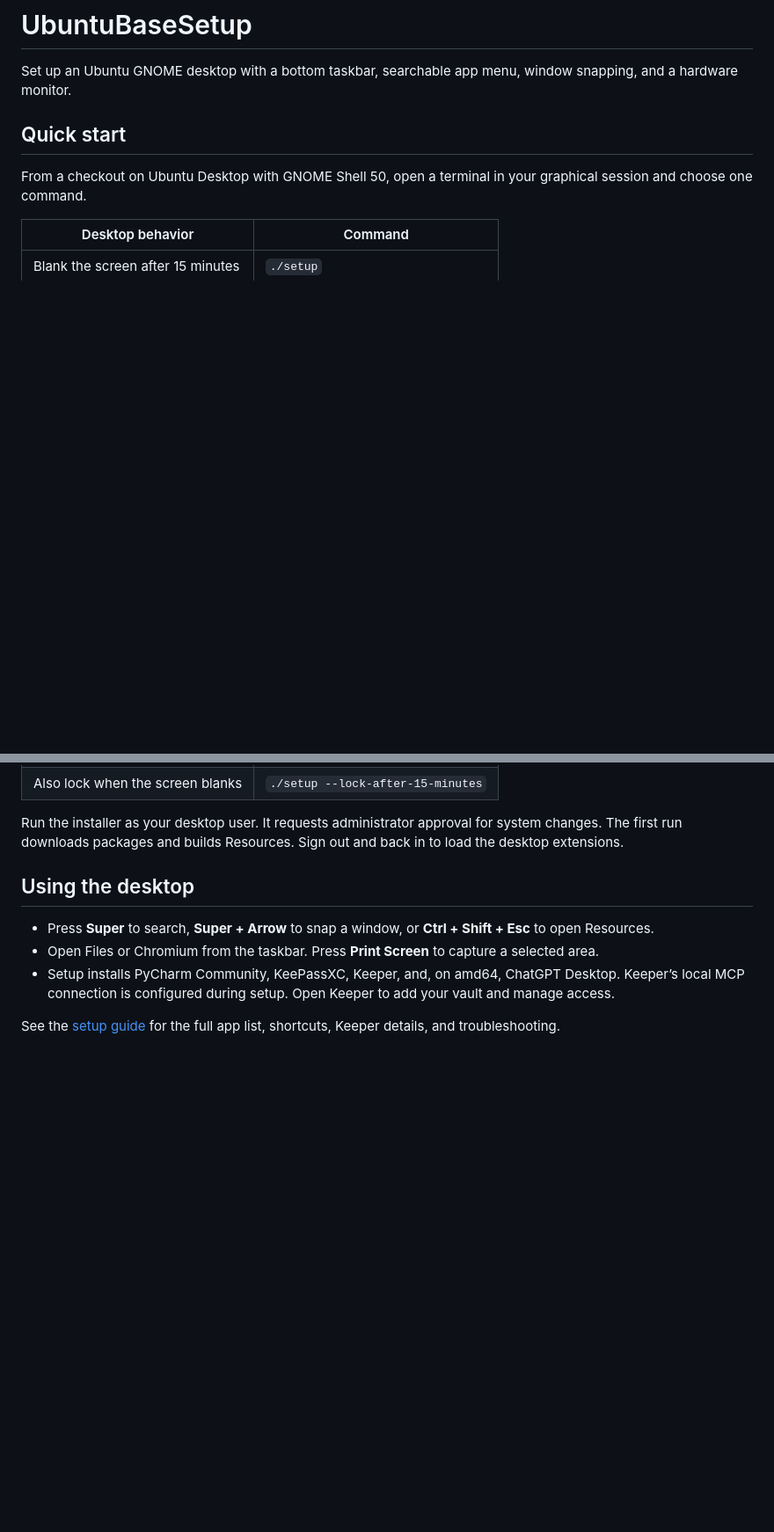
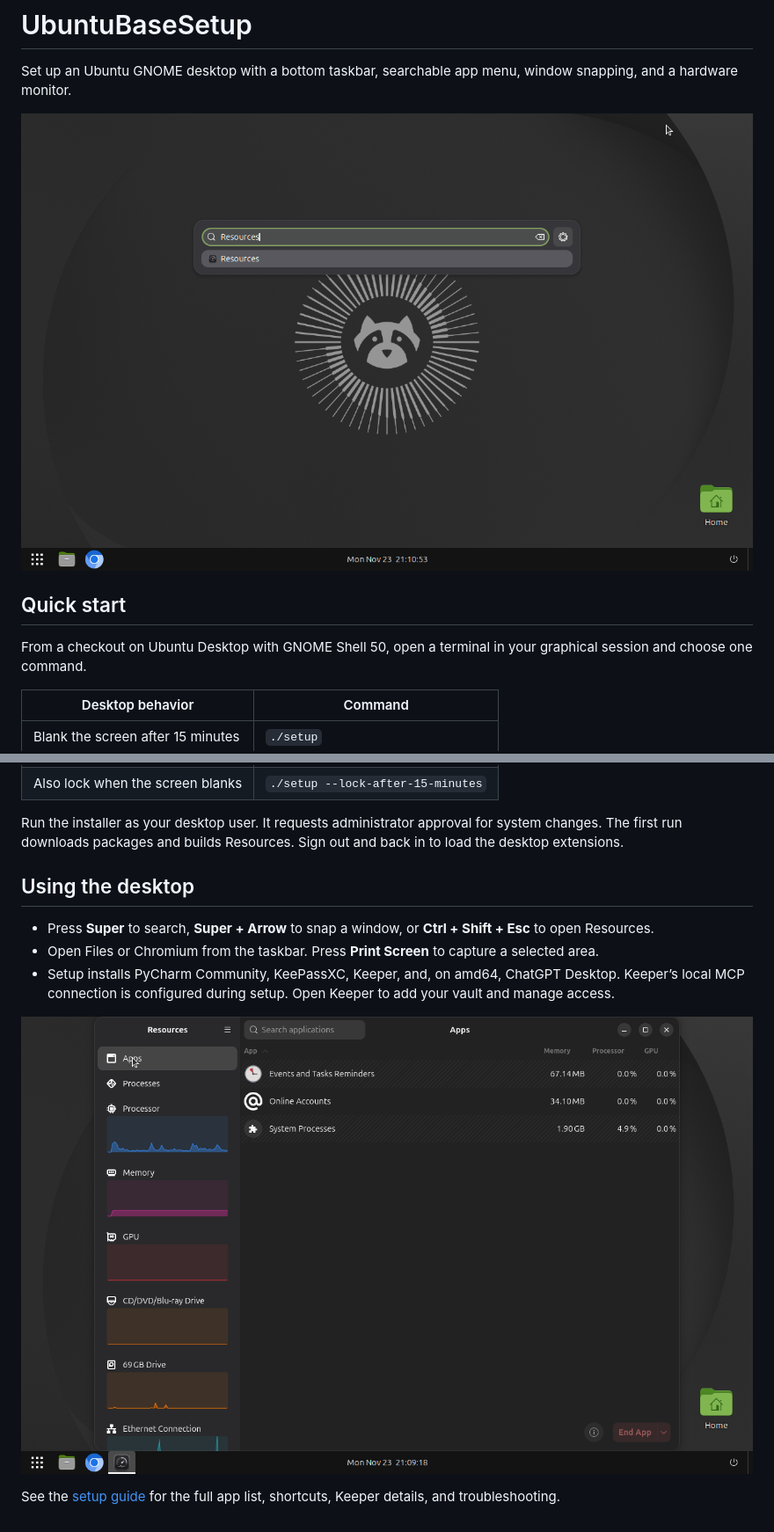
Before and after one commit to NathanJMF/UbuntuBaseSetup, a Markdown page: README.md, 2 parts joined by grey strips. Shown at 88% size. GitHub-like rendering; pictures changed too: docs/screenshots/desktop-search.png (added), docs/screenshots/resources.png (added); blank space fills up the shorter version.

Commit message:
Show the desktop and Resources in a disposable VM

```diff
--- a/README.md
+++ b/README.md
@@ -1,6 +1,8 @@
 # UbuntuBaseSetup
 
 Set up an Ubuntu GNOME desktop with a bottom taskbar, searchable app menu, window snapping, and a hardware monitor.
+
+![Searching for Resources from the desktop, with the taskbar along the bottom](docs/screenshots/desktop-search.png)
 
 ## Quick start
 
@@ -19,4 +21,6 @@ Run the installer as your desktop user. It requests administrator approval for s
 - Open Files or Chromium from the taskbar. Press **Print Screen** to capture a selected area.
 - Setup installs PyCharm Community, KeePassXC, Keeper, and, on amd64, ChatGPT Desktop. Keeper’s local MCP connection is configured during setup. Open Keeper to add your vault and manage access.
 
+![Resources showing applications, memory use, and live graphs in the test VM](docs/screenshots/resources.png)
+
 See the [setup guide](docs/setup.md) for the full app list, shortcuts, Keeper details, and troubleshooting.
```
